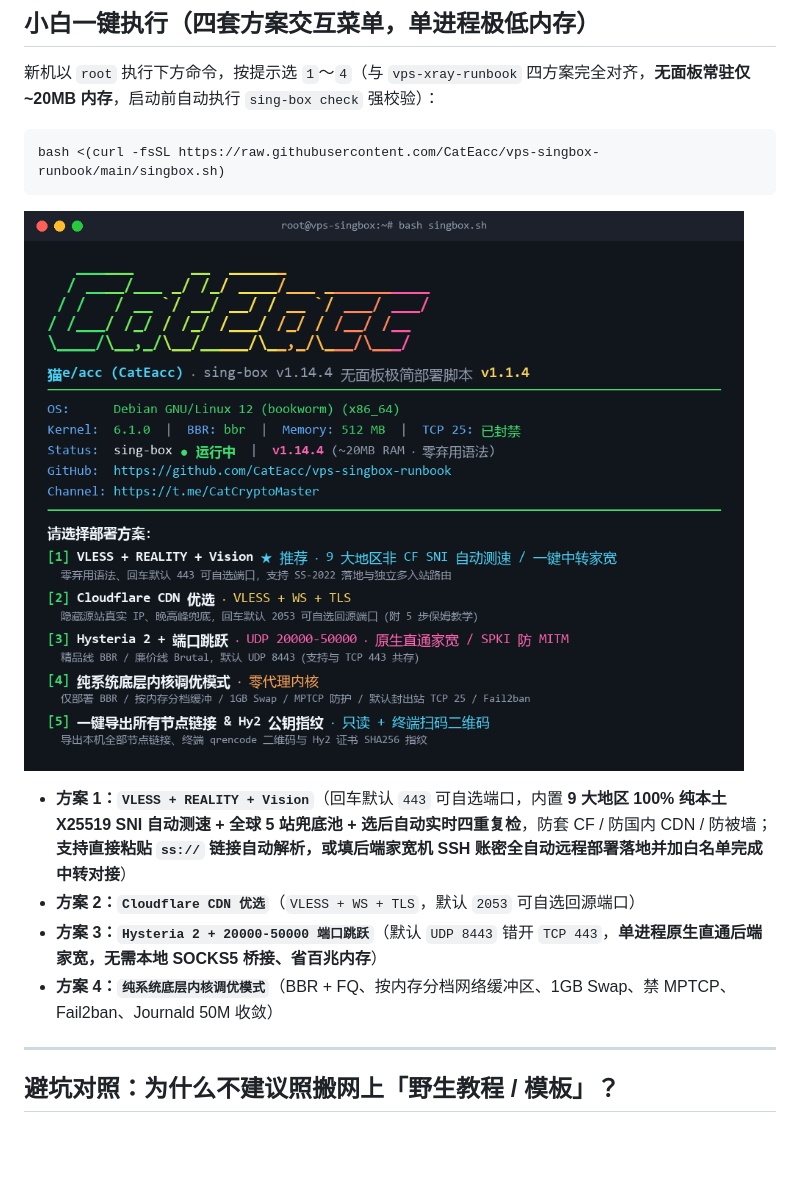
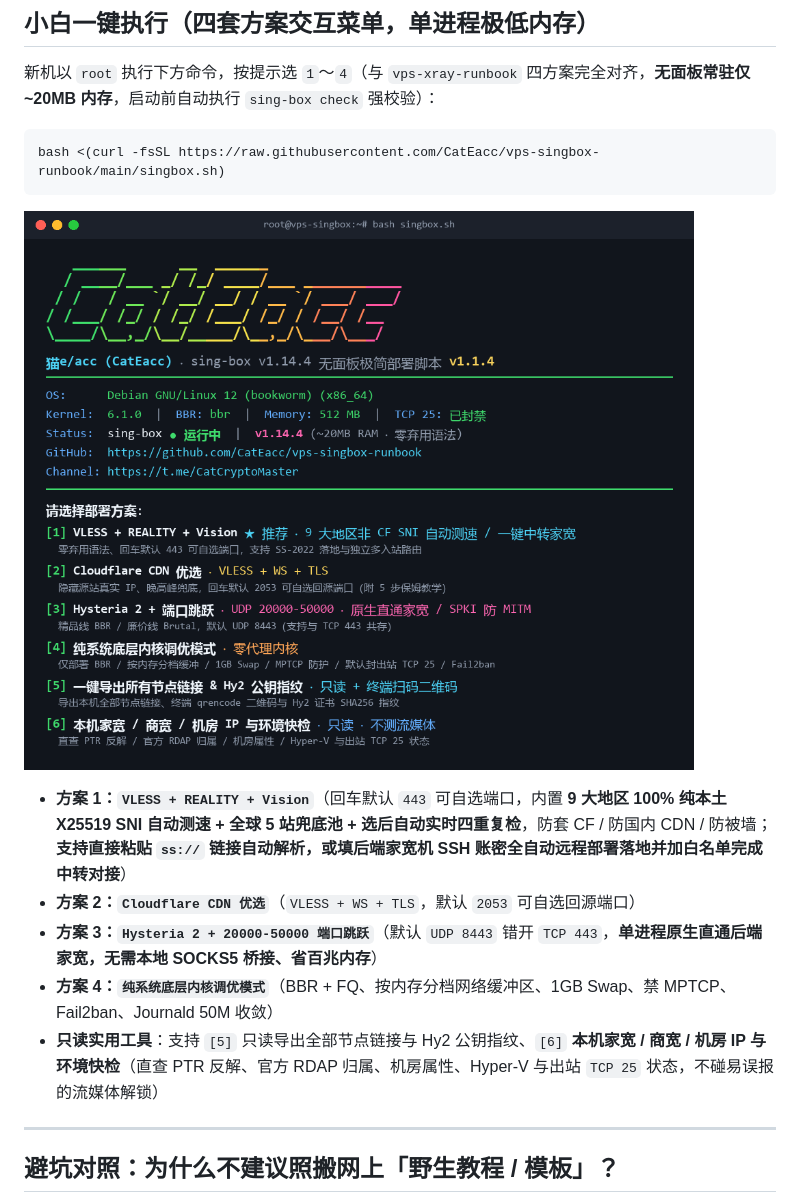
Before and after one commit to CatEacc/vps-singbox-runbook, a Markdown page: README.md, the part around the change. Drawn GitHub-style; pictures changed too: singbox_menu.png; blank space fills up the shorter version.

Commit message:
feat: add read-only mode [6] residential ISP/PTR/RDAP/Hyper-V/TCP25 quick check

```diff
--- a/README.md
+++ b/README.md
@@ -26,6 +26,7 @@ bash <(curl -fsSL https://raw.githubusercontent.com/CatEacc/vps-singbox-runbook/
 * **方案 2：`Cloudflare CDN 优选`**（`VLESS + WS + TLS`，默认 `2053` 可自选回源端口）
 * **方案 3：`Hysteria 2 + 20000-50000 端口跳跃`**（默认 `UDP 8443` 错开 `TCP 443`，**单进程原生直通后端家宽，无需本地 SOCKS5 桥接、省百兆内存**）
 * **方案 4：`纯系统底层内核调优模式`**（BBR + FQ、按内存分档网络缓冲区、1GB Swap、禁 MPTCP、Fail2ban、Journald 50M 收敛）
+* **只读实用工具**：支持 `[5]` 只读导出全部节点链接与 Hy2 公钥指纹、`[6]` **本机家宽 / 商宽 / 机房 IP 与环境快检**（直查 PTR 反解、官方 RDAP 归属、机房属性、Hyper-V 与出站 `TCP 25` 状态，不碰易误报的流媒体解锁）
 
 ---
 
```
Also changed, not shown: 1 other file.
